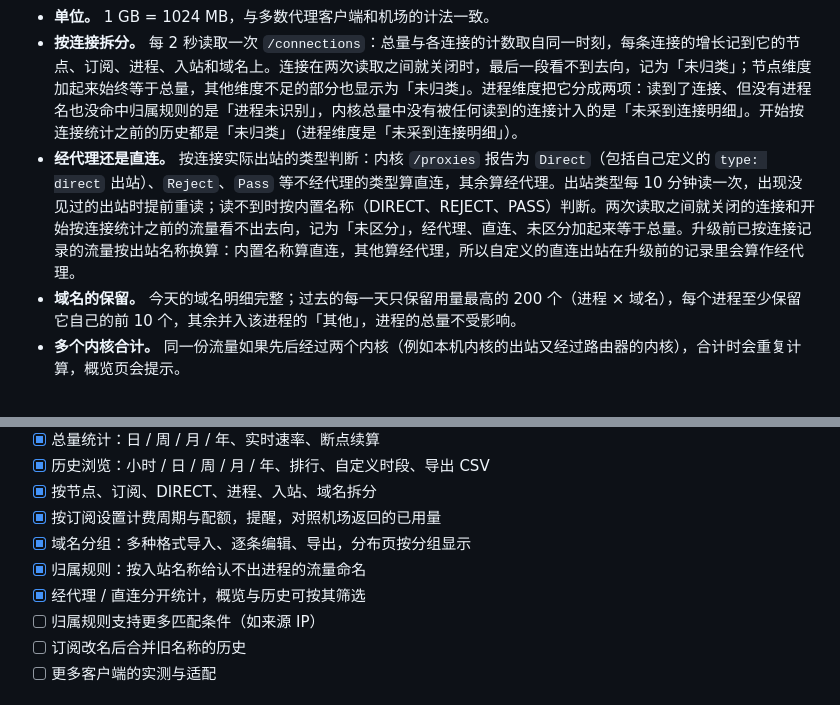
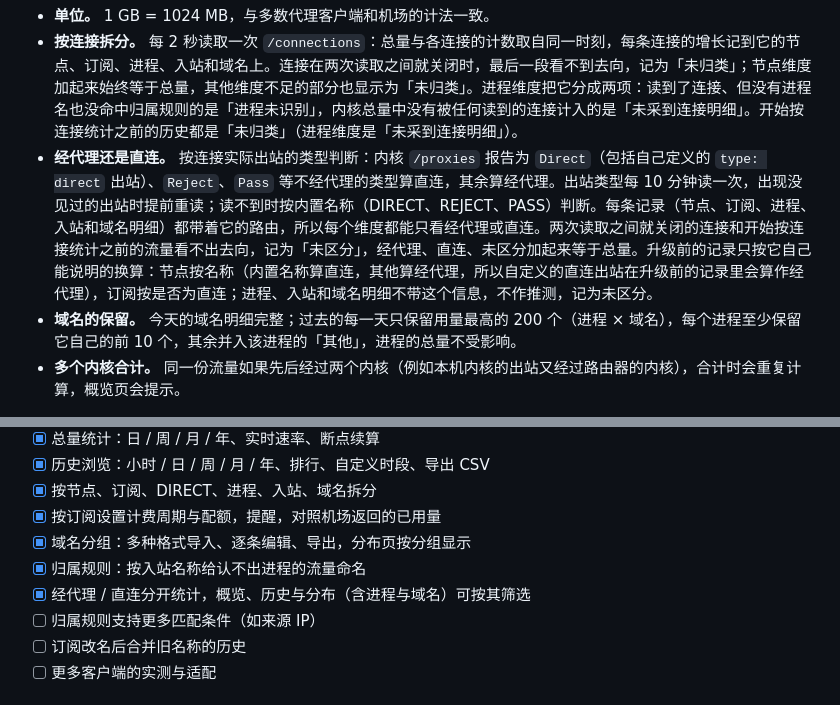
Before and after one commit to EverettRain/Mihomo-Monitor, a Markdown page: README.md, 2 parts joined by grey strips. GitHub-like rendering.

```diff
--- a/README.md
+++ b/README.md
@@ -210,7 +212,7 @@ FlClash 关闭了内核的 socket 和命名管道，只有在设置里打开「
 - **时区。** 数据按 UTC 存成 15 分钟一格。所有时区与 UTC 都相差整数个 15 分钟，所以换时区后按天汇总依旧准确；夏令时当天按 23 或 25 小时计算。
 - **单位。** 1 GB = 1024 MB，与多数代理客户端和机场的计法一致。
 - **按连接拆分。** 每 2 秒读取一次 `/connections`：总量与各连接的计数取自同一时刻，每条连接的增长记到它的节点、订阅、进程、入站和域名上。连接在两次读取之间就关闭时，最后一段看不到去向，记为「未归类」；节点维度加起来始终等于总量，其他维度不足的部分也显示为「未归类」。进程维度把它分成两项：读到了连接、但没有进程名也没命中归属规则的是「进程未识别」，内核总量中没有被任何读到的连接计入的是「未采到连接明细」。开始按连接统计之前的历史都是「未归类」（进程维度是「未采到连接明细」）。
-- **经代理还是直连。** 按连接实际出站的类型判断：内核 `/proxies` 报告为 `Direct`（包括自己定义的 `type: direct` 出站）、`Reject`、`Pass` 等不经代理的类型算直连，其余算经代理。出站类型每 10 分钟读一次，出现没见过的出站时提前重读；读不到时按内置名称（DIRECT、REJECT、PASS）判断。两次读取之间就关闭的连接和开始按连接统计之前的流量看不出去向，记为「未区分」，经代理、直连、未区分加起来等于总量。升级前已按连接记录的流量按出站名称换算：内置名称算直连，其他算经代理，所以自定义的直连出站在升级前的记录里会算作经代理。
+- **经代理还是直连。** 按连接实际出站的类型判断：内核 `/proxies` 报告为 `Direct`（包括自己定义的 `type: direct` 出站）、`Reject`、`Pass` 等不经代理的类型算直连，其余算经代理。出站类型每 10 分钟读一次，出现没见过的出站时提前重读；读不到时按内置名称（DIRECT、REJECT、PASS）判断。每条记录（节点、订阅、进程、入站和域名明细）都带着它的路由，所以每个维度都能只看经代理或直连。两次读取之间就关闭的连接和开始按连接统计之前的流量看不出去向，记为「未区分」，经代理、直连、未区分加起来等于总量。升级前的记录只按它自己能说明的换算：节点按名称（内置名称算直连，其他算经代理，所以自定义的直连出站在升级前的记录里会算作经代理），订阅按是否为直连；进程、入站和域名明细不带这个信息，不作推测，记为未区分。
 - **域名的保留。** 今天的域名明细完整；过去的每一天只保留用量最高的 200 个（进程 × 域名），每个进程至少保留它自己的前 10 个，其余并入该进程的「其他」，进程的总量不受影响。
 - **多个内核合计。** 同一份流量如果先后经过两个内核（例如本机内核的出站又经过路由器的内核），合计时会重复计算，概览页会提示。
 
@@ -276,7 +278,7 @@ app/scripts/readme-screenshots.sh
 - [x] 按订阅设置计费周期与配额，提醒，对照机场返回的已用量
 - [x] 域名分组：多种格式导入、逐条编辑、导出，分布页按分组显示
 - [x] 归属规则：按入站名称给认不出进程的流量命名
-- [x] 经代理 / 直连分开统计，概览与历史可按其筛选
+- [x] 经代理 / 直连分开统计，概览、历史与分布（含进程与域名）可按其筛选
 - [ ] 归属规则支持更多匹配条件（如来源 IP）
 - [ ] 订阅改名后合并旧名称的历史
 - [ ] 更多客户端的实测与适配
```
Also changed, not shown: other parts of README.md (+5 -3 lines), docs/design.md (+4 -4 lines), docs/images/breakdown.png, docs/images/history.png, docs/images/overview-dark.png, docs/images/overview-light.png, docs/images/subscriptions.png, docs/images/trend.png, 9 other files.
